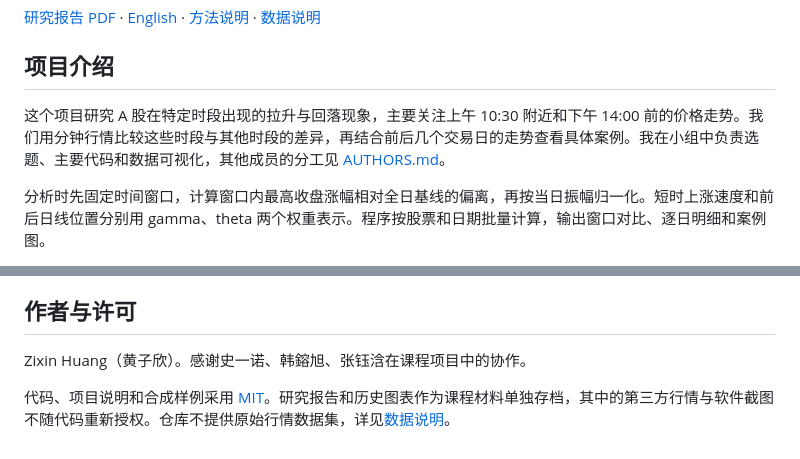
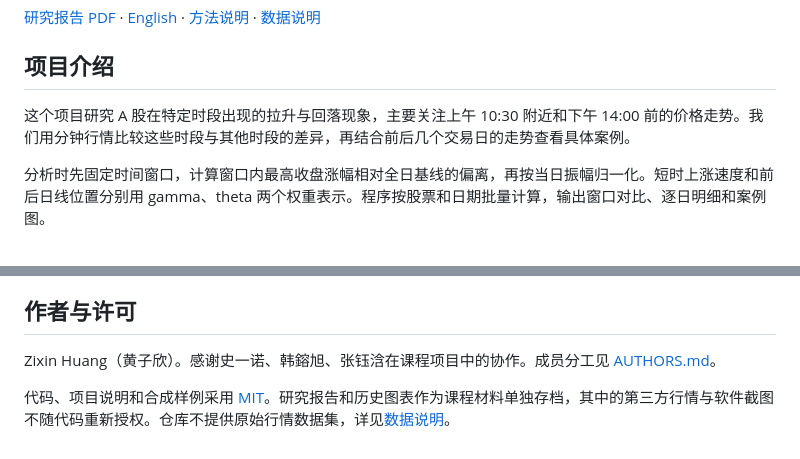
Before and after one commit to zx-huang0911/intraday-turning-point-analysis, a Markdown page: README.md, 2 parts joined by grey strips. Rendered like a GitHub page.

```diff
--- a/README.md
+++ b/README.md
@@ -8,7 +8,7 @@ A 股分时转折点分析，行为金融课程项目。
 
 ## 项目介绍
 
-这个项目研究 A 股在特定时段出现的拉升与回落现象，主要关注上午 10:30 附近和下午 14:00 前的价格走势。我们用分钟行情比较这些时段与其他时段的差异，再结合前后几个交易日的走势查看具体案例。我在小组中负责选题、主要代码和数据可视化，其他成员的分工见 [AUTHORS.md](AUTHORS.md)。
+这个项目研究 A 股在特定时段出现的拉升与回落现象，主要关注上午 10:30 附近和下午 14:00 前的价格走势。我们用分钟行情比较这些时段与其他时段的差异，再结合前后几个交易日的走势查看具体案例。
 
 分析时先固定时间窗口，计算窗口内最高收盘涨幅相对全日基线的偏离，再按当日振幅归一化。短时上涨速度和前后日线位置分别用 gamma、theta 两个权重表示。程序按股票和日期批量计算，输出窗口对比、逐日明细和案例图。
 
@@ -115,6 +115,6 @@ ruff check src tests scripts
 
 ## 作者与许可
 
-Zixin Huang（黄子欣）。感谢史一诺、韩鎔旭、张钰浛在课程项目中的协作。
+Zixin Huang（黄子欣）。感谢史一诺、韩鎔旭、张钰浛在课程项目中的协作。成员分工见 [AUTHORS.md](AUTHORS.md)。
 
 代码、项目说明和合成样例采用 [MIT](LICENSE)。研究报告和历史图表作为课程材料单独存档，其中的第三方行情与软件截图不随代码重新授权。仓库不提供原始行情数据集，详见[数据说明](docs/data-card.md)。
```
Also changed, not shown: README.en.md (+2 -2 lines).
